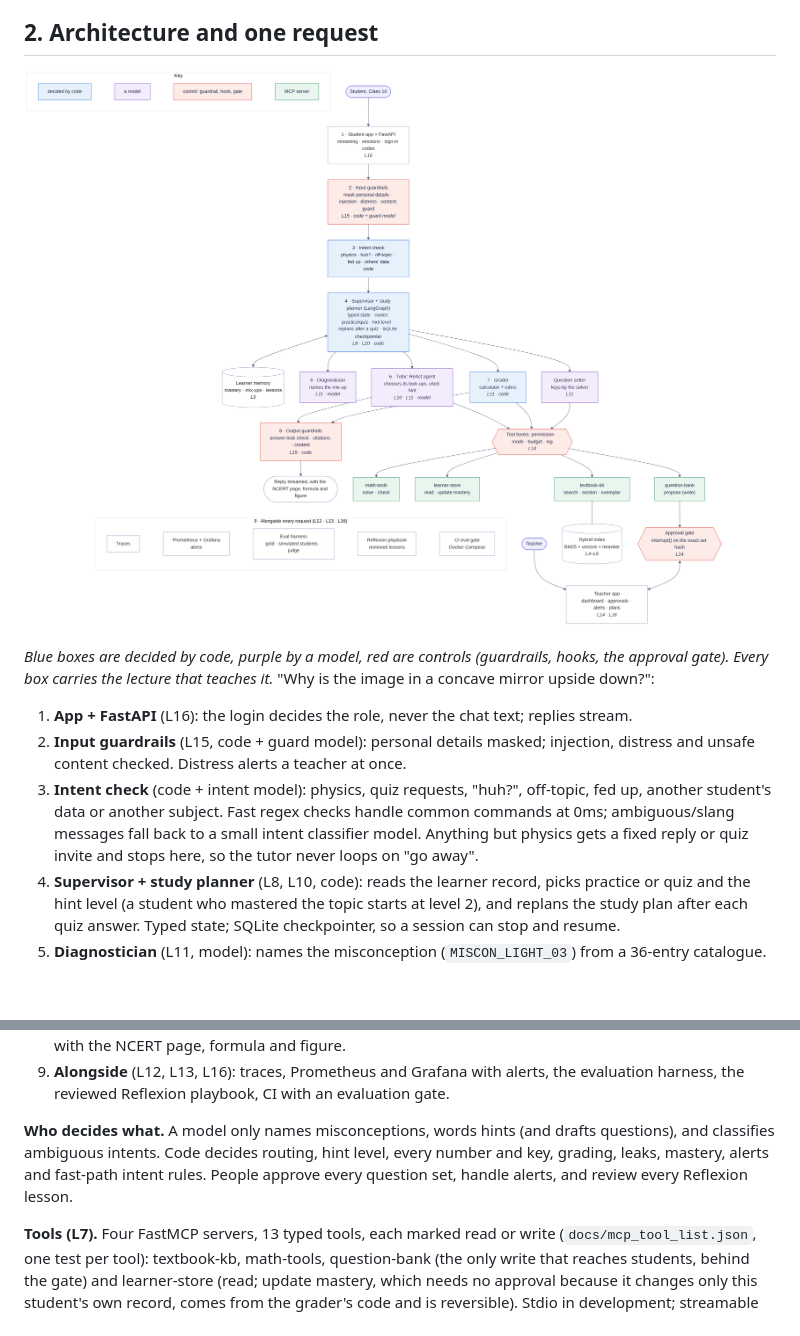
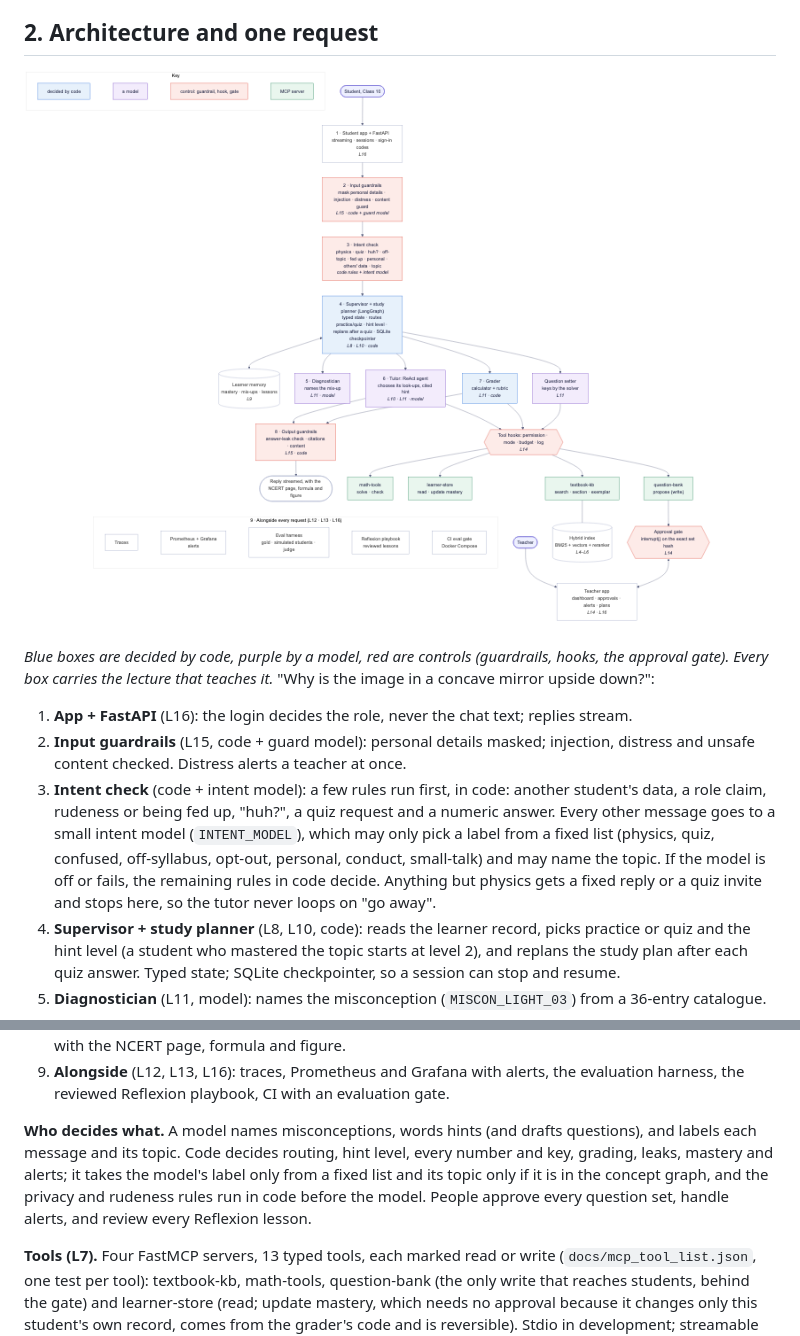
Before and after one commit to jileshl/Socratic, a Markdown page: REPORT.md, 2 parts joined by grey strips. GitHub-like rendering; pictures changed too: docs/architecture.png; blank space fills up the shorter version.

Commit message:
fixing documentations

```diff
--- a/REPORT.md
+++ b/REPORT.md
@@ -25,7 +25,7 @@ A Class 10 student asks a chatbot for help and gets the answer, so they stop thi
 *Blue boxes are decided by code, purple by a model, red are controls (guardrails, hooks, the approval gate). Every box carries the lecture that teaches it.* "Why is the image in a concave mirror upside down?":
 1. **App + FastAPI** (L16): the login decides the role, never the chat text; replies stream.
 2. **Input guardrails** (L15, code + guard model): personal details masked; injection, distress and unsafe content checked. Distress alerts a teacher at once.
-3. **Intent check** (code + intent model): physics, quiz requests, "huh?", off-topic, fed up, another student's data or another subject. Fast regex checks handle common commands at 0ms; ambiguous/slang messages fall back to a small intent classifier model. Anything but physics gets a fixed reply or quiz invite and stops here, so the tutor never loops on "go away".
+3. **Intent check** (code + intent model): a few rules run first, in code: another student's data, a role claim, rudeness or being fed up, "huh?", a quiz request and a numeric answer. Every other message goes to a small intent model (`INTENT_MODEL`), which may only pick a label from a fixed list (physics, quiz, confused, off-syllabus, opt-out, personal, conduct, small-talk) and may name the topic. If the model is off or fails, the remaining rules in code decide. Anything but physics gets a fixed reply or a quiz invite and stops here, so the tutor never loops on "go away".
 4. **Supervisor + study planner** (L8, L10, code): reads the learner record, picks practice or quiz and the hint level (a student who mastered the topic starts at level 2), and replans the study plan after each quiz answer. Typed state; SQLite checkpointer, so a session can stop and resume.
 5. **Diagnostician** (L11, model): names the misconception (`MISCON_LIGHT_03`) from a 36-entry catalogue.
 6. **Tutor** (L10, L11, model): a ReAct agent over three read-only tools of the textbook-kb MCP server (search, section, exemplar). It decides what to look up; every call passes the tool hooks (permission, quiz-mode rule, budget, log). It gets the learner record's summary, never an answer key.
@@ -33,7 +33,7 @@ A Class 10 student asks a chatbot for help and gets the answer, so they stop thi
 8. **Output guardrails** (L15, code): the answer-leak check against the key (a leak is retried, then replaced by a scaffold question), citations must be sections actually retrieved, content check. The reply streams with the NCERT page, formula and figure.
 9. **Alongside** (L12, L13, L16): traces, Prometheus and Grafana with alerts, the evaluation harness, the reviewed Reflexion playbook, CI with an evaluation gate.
 
-**Who decides what.** A model only names misconceptions, words hints (and drafts questions), and classifies ambiguous intents. Code decides routing, hint level, every number and key, grading, leaks, mastery, alerts and fast-path intent rules. People approve every question set, handle alerts, and review every Reflexion lesson.
+**Who decides what.** A model names misconceptions, words hints (and drafts questions), and labels each message and its topic. Code decides routing, hint level, every number and key, grading, leaks, mastery and alerts; it takes the model's label only from a fixed list and its topic only if it is in the concept graph, and the privacy and rudeness rules run in code before the model. People approve every question set, handle alerts, and review every Reflexion lesson.
 
 **Tools (L7).** Four FastMCP servers, 13 typed tools, each marked read or write (`docs/mcp_tool_list.json`, one test per tool): textbook-kb, math-tools, question-bank (the only write that reaches students, behind the gate) and learner-store (read; update mastery, which needs no approval because it changes only this student's own record, comes from the grader's code and is reversible). Stdio in development; streamable HTTP inside Docker, one service each. The hook map gives each agent only its own tools.
 
```
Also changed, not shown: 1 other file.
